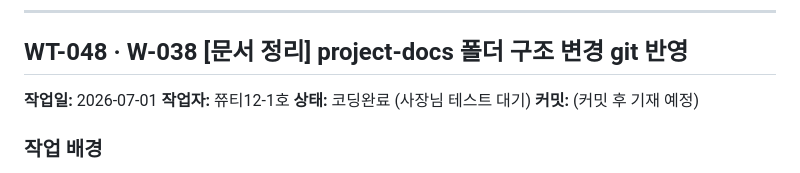
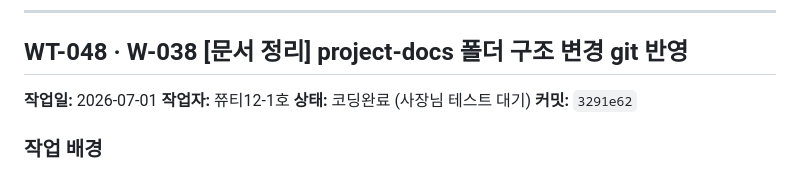
Before and after one commit to sirjuseyo/monthly-loan, a Markdown page: project-docs/00_core_ops/WORK_THROUGH_클로드코드_쮸티12-1호.md, the part around the change. Rendered like a GitHub page.

Commit message:
docs: W-038 커밋 해시 반영 — TODO_BOARD + WORK_THROUGH 업데이트 (WT-048)
Co-Authored-By: Claude Sonnet 4.6 <noreply@anthropic.com>

```diff
--- a/project-docs/00_core_ops/WORK_THROUGH_클로드코드_쮸티12-1호.md
+++ b/project-docs/00_core_ops/WORK_THROUGH_클로드코드_쮸티12-1호.md
@@ -3423,7 +3423,7 @@ dev 검증 완료 커밋 2ffcb98 기준으로 index.html, index-dev.html 2개
 **작업일:** 2026-07-01
 **작업자:** 쮸티12-1호
 **상태:** 코딩완료 (사장님 테스트 대기)
-**커밋:** (커밋 후 기재 예정)
+**커밋:** `3291e62`
 
 ### 작업 배경
 
```
Also changed, not shown: project-docs/00_core_ops/TODO_BOARD_클로드코드_쮸티12-1호.md (+1 -1 lines).
